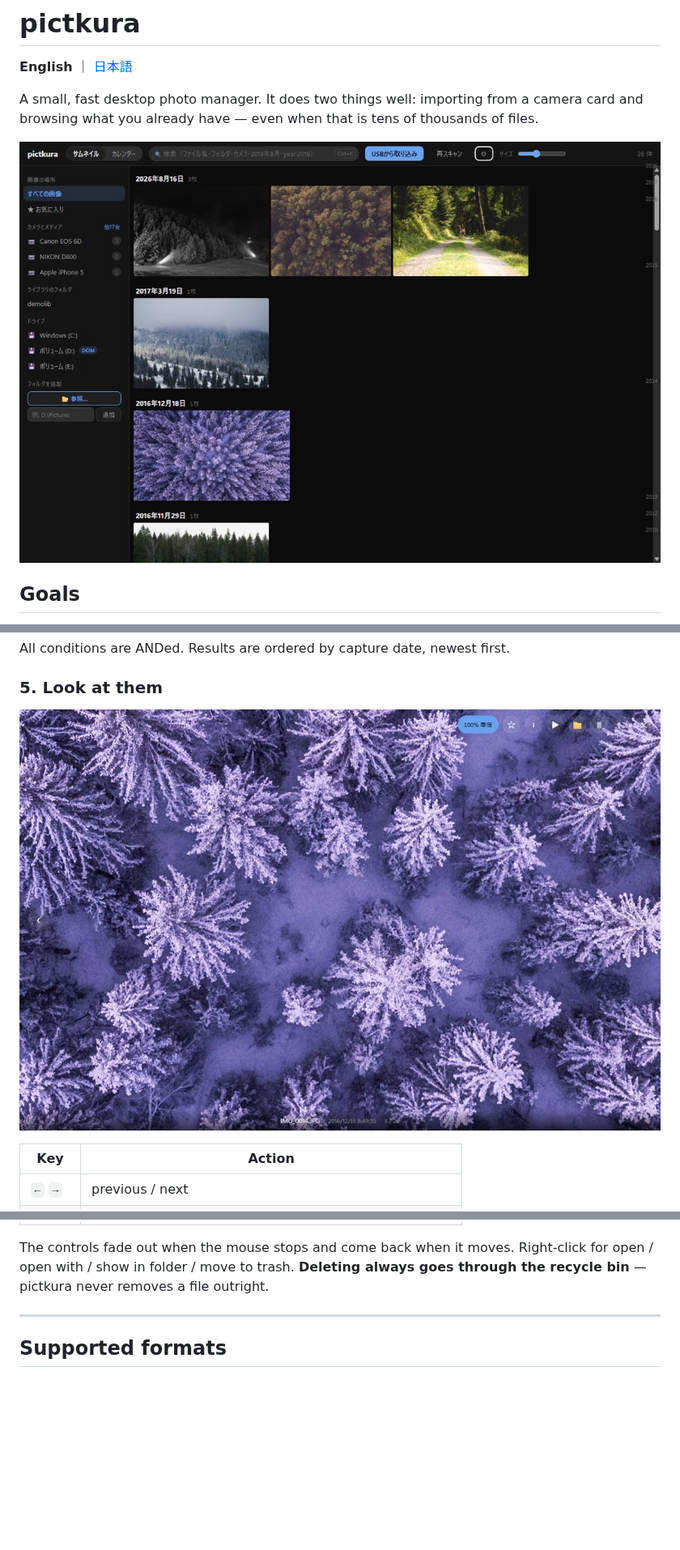
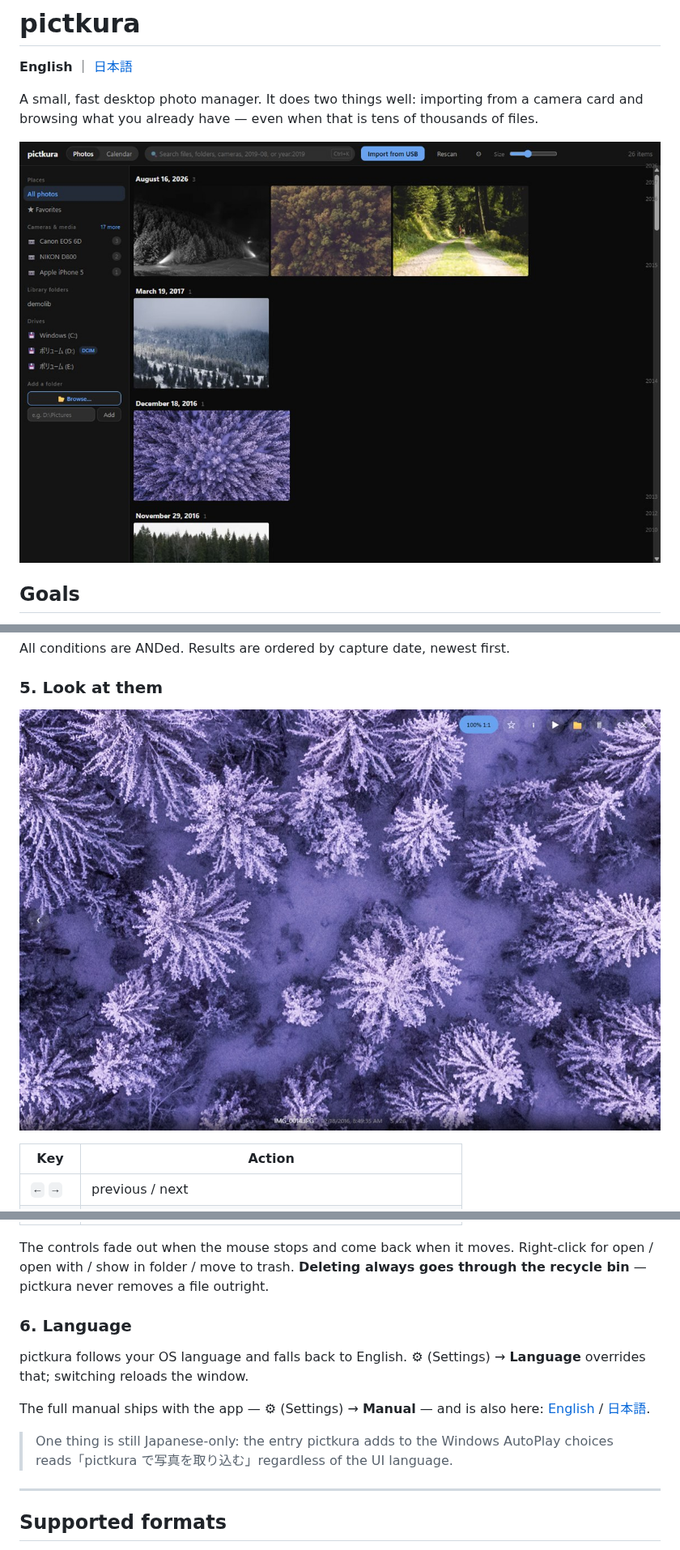
Before and after one commit to Harusame64/pictkura, a Markdown page: README.md, 3 parts joined by grey strips. Shown at 81% size. Drawn GitHub-style; pictures changed too: docs/images/grid.en.jpg (added), docs/images/viewer.en.jpg (added); blank space fills up the shorter version.

```diff
--- a/README.md
+++ b/README.md
@@ -5,7 +5,7 @@
 A small, fast desktop photo manager. It does two things well: importing from a camera
 card and browsing what you already have — even when that is tens of thousands of files.
 
-![Library](docs/images/grid.jpg)
+![Library](docs/images/grid.en.jpg)
 
 ## Goals
 
@@ -179,7 +179,7 @@ All conditions are ANDed. Results are ordered by capture date, newest first.
 
 ### 5. Look at them
 
-![Viewer](docs/images/viewer.jpg)
+![Viewer](docs/images/viewer.en.jpg)
 
 | Key | Action |
 |---|---|
@@ -192,6 +192,17 @@ All conditions are ANDed. Results are ordered by capture date, newest first.
 The controls fade out when the mouse stops and come back when it moves. Right-click for
 open / open with / show in folder / move to trash. **Deleting always goes through the
 recycle bin** — pictkura never removes a file outright.
+
+### 6. Language
+
+pictkura follows your OS language and falls back to English. ⚙ (Settings) → **Language**
+overrides that; switching reloads the window.
+
+The full manual ships with the app — ⚙ (Settings) → **Manual** — and is also here:
+[English](docs/manual.en.html) / [日本語](docs/manual.html).
+
+> One thing is still Japanese-only: the entry pictkura adds to the Windows AutoPlay
+> choices reads「pictkura で写真を取り込む」regardless of the UI language.
 
 ---
 
```
Also changed, not shown: other parts of README.md (+8 -8 lines), README.ja.md (+12 -1 lines), docs/images/import.en.jpg (added), docs/images/settings.en.jpg (added), 7 other files.
